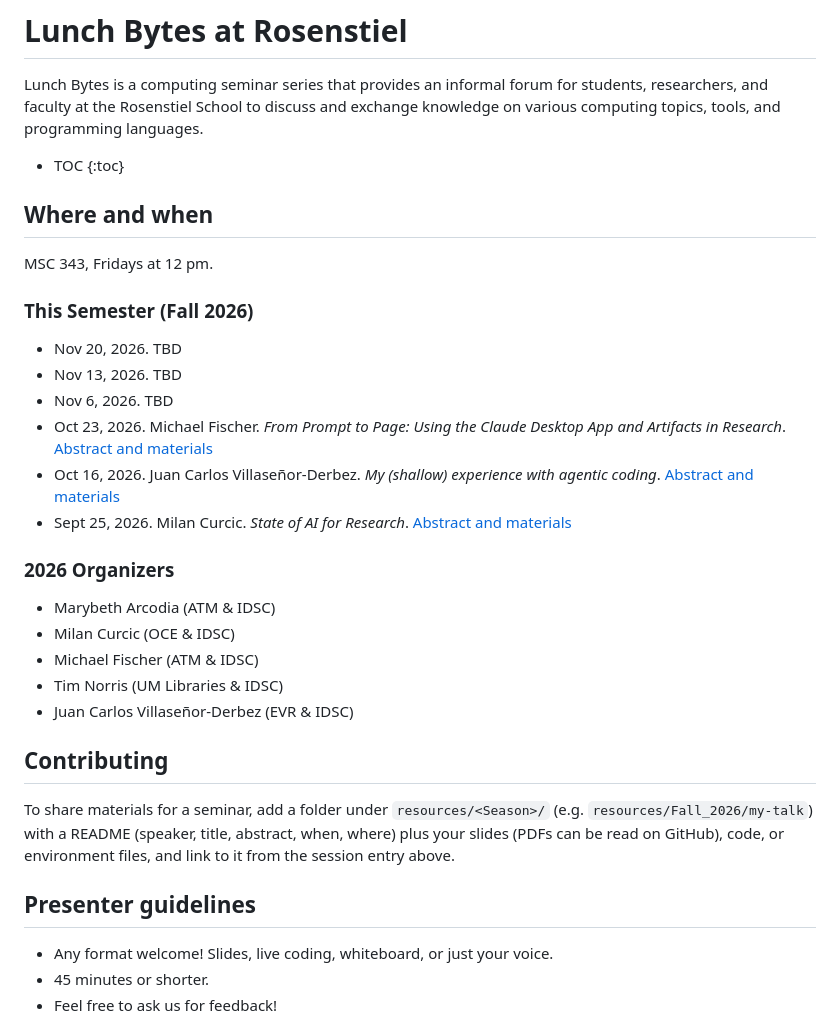
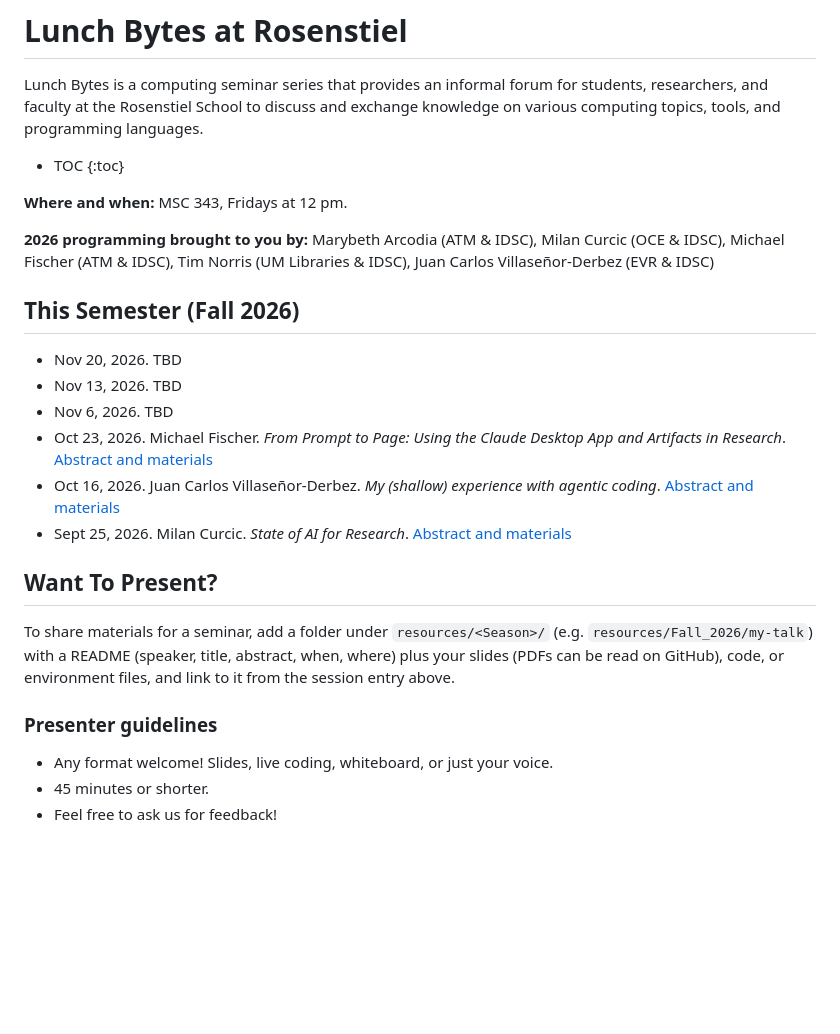
Before and after one commit to rosenstiel-lunch-bytes/rosenstiel-lunch-bytes, a Markdown page: README.md, the part around the change. GitHub-like rendering; blank space fills up the shorter version.

Commit message:
Reformated readme

```diff
--- a/README.md
+++ b/README.md
@@ -7,11 +7,11 @@ various computing topics, tools, and programming languages.
 * TOC
 {:toc}
 
-## Where and when
+**Where and when:** MSC 343, Fridays at 12 pm.
 
-MSC 343, Fridays at 12 pm.
+**2026 programming brought to you by:** Marybeth Arcodia (ATM & IDSC), Milan Curcic (OCE & IDSC), Michael Fischer (ATM & IDSC), Tim Norris (UM Libraries & IDSC), Juan Carlos Villaseñor-Derbez (EVR & IDSC)
 
-### This Semester (Fall 2026)
+## This Semester (Fall 2026)
 
 - Nov 20, 2026. TBD
 - Nov 13, 2026. TBD
@@ -20,20 +20,12 @@ MSC 343, Fridays at 12 pm.
 - Oct 16, 2026. Juan Carlos Villaseñor-Derbez. *My (shallow) experience with agentic coding*. [Abstract and materials](resources/Fall_2026/LB43)
 - Sept 25, 2026. Milan Curcic. *State of AI for Research*. [Abstract and materials](resources/Fall_2026/LB42)
 
-### 2026 Organizers
-
-- Marybeth Arcodia (ATM & IDSC)
-- Milan Curcic (OCE & IDSC)
-- Michael Fischer (ATM & IDSC)
-- Tim Norris (UM Libraries & IDSC)
-- Juan Carlos Villaseñor-Derbez (EVR & IDSC)
-
-## Contributing
+## Want To Present?
 
 To share materials for a seminar, add a folder under `resources/<Season>/` (e.g. `resources/Fall_2026/my-talk`) with a README
 (speaker, title, abstract, when, where) plus your slides (PDFs can be read on GitHub), code, or environment files, and link to it from the session entry above.
 
-## Presenter guidelines
+### Presenter guidelines
 
 * Any format welcome! Slides, live coding, whiteboard, or just your voice.
 * 45 minutes or shorter.
```
